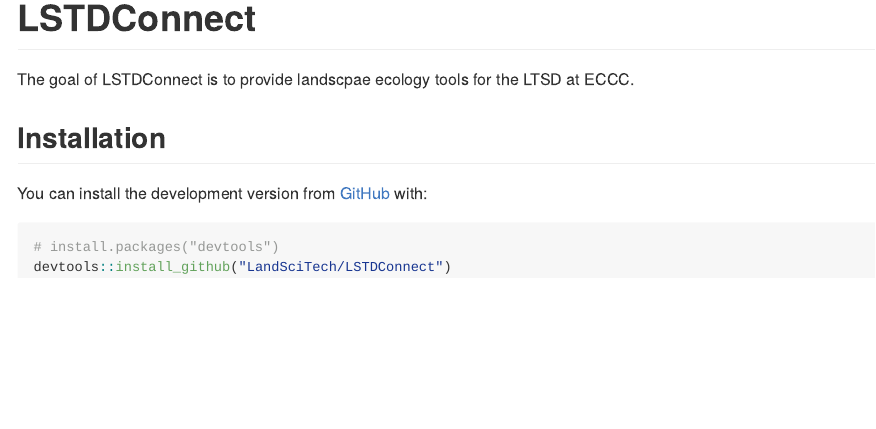
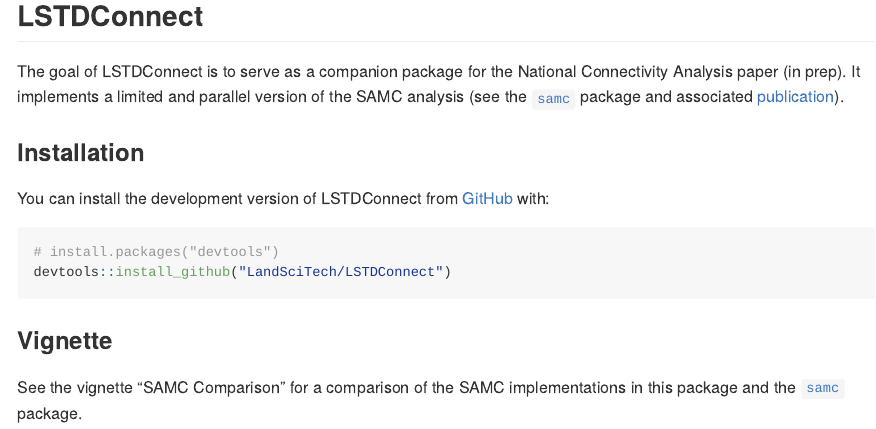
Before and after one commit to LandSciTech/LSTDConnect, an R Markdown document (README.Rmd): the page in a window 1100 px wide, from its top. The pictures show the output file README.md that the author committed with the source, drawn offline in the style of GitHub.

Commit message:
update readme

````diff
--- a/README.Rmd
+++ b/README.Rmd
@@ -13,24 +13,22 @@
 )
 ```
 
-# LSTDConnect
+## LSTDConnect
 
 <!-- badges: start -->
-<!-- [![R-CMD-check](https://github.com/LandSciTech/LSTDConnect/workflows/R-CMD-check/badge.svg)](https://github.com/LandSciTech/LSTDConnect/actions) -->
 <!-- badges: end -->
 
-The goal of LSTDConnect is to provide landscpae ecology tools for the LTSD at ECCC.
+The goal of LSTDConnect is to serve as a companion package for the National Connectivity Analysis paper (in prep). It implements a limited and parallel version of the SAMC analysis (see the [`samc`](https://github.com/andrewmarx/samc) package and associated [publication](https://onlinelibrary.wiley.com/doi/abs/10.1111/ele.13333)).
 
-## Installation
+### Installation
 
-<!-- You can install the released version of LSTDConnect from [CRAN](https://CRAN.R-project.org) with:
-``` r
-install.packages("LSTDConnect")
-<!-- ``` -->
-
-You can install the development version from [GitHub](https://github.com/) with:
+You can install the development version of LSTDConnect from [GitHub](https://github.com/) with:
 
 ``` r
 # install.packages("devtools")
 devtools::install_github("LandSciTech/LSTDConnect")
 ```
+
+### Vignette
+
+See the vignette "SAMC Comparison" for a comparison of the SAMC implementations in this package and the [`samc`](https://github.com/andrewmarx/samc) package.
````
Also changed, not shown: README.md.
